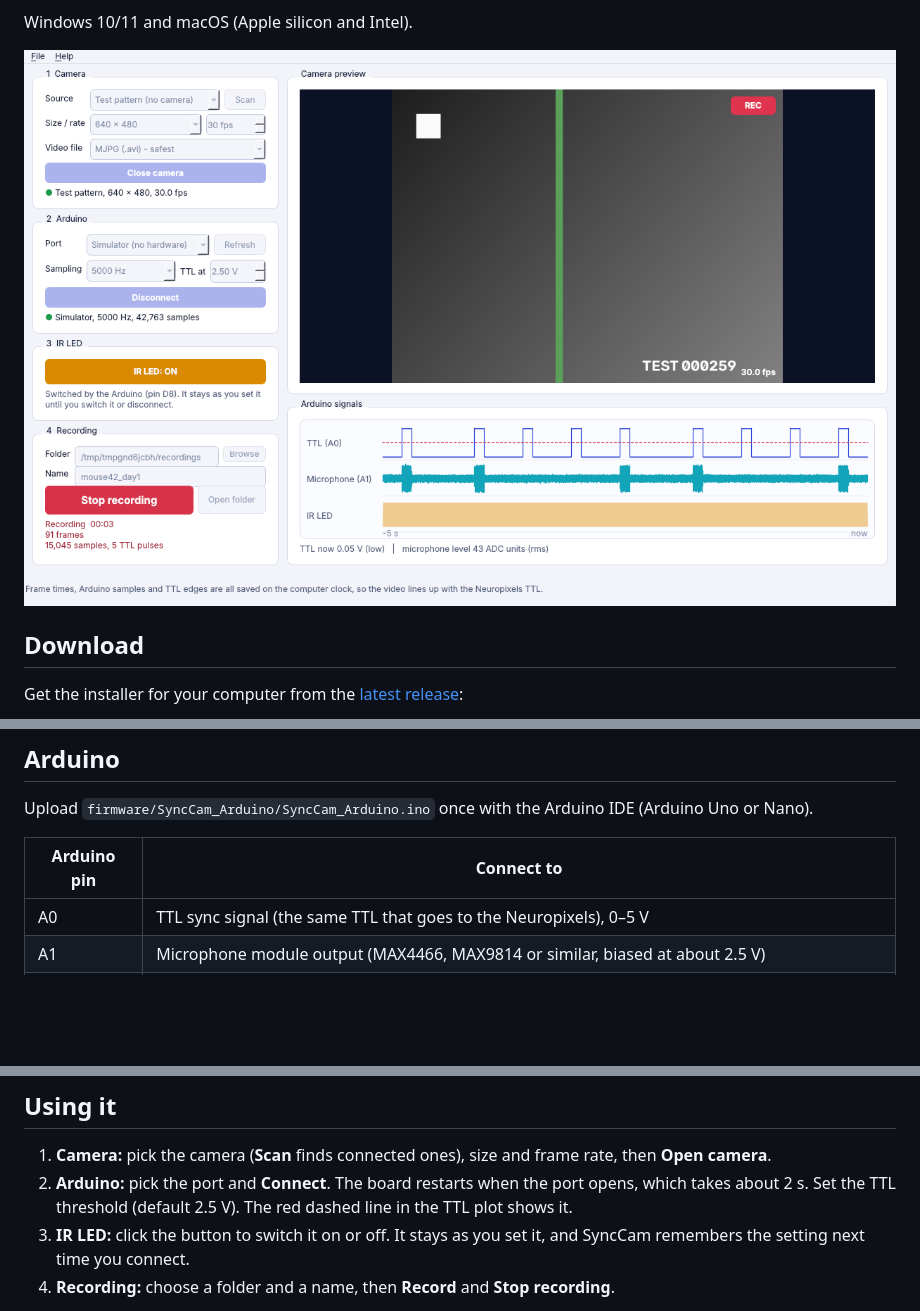
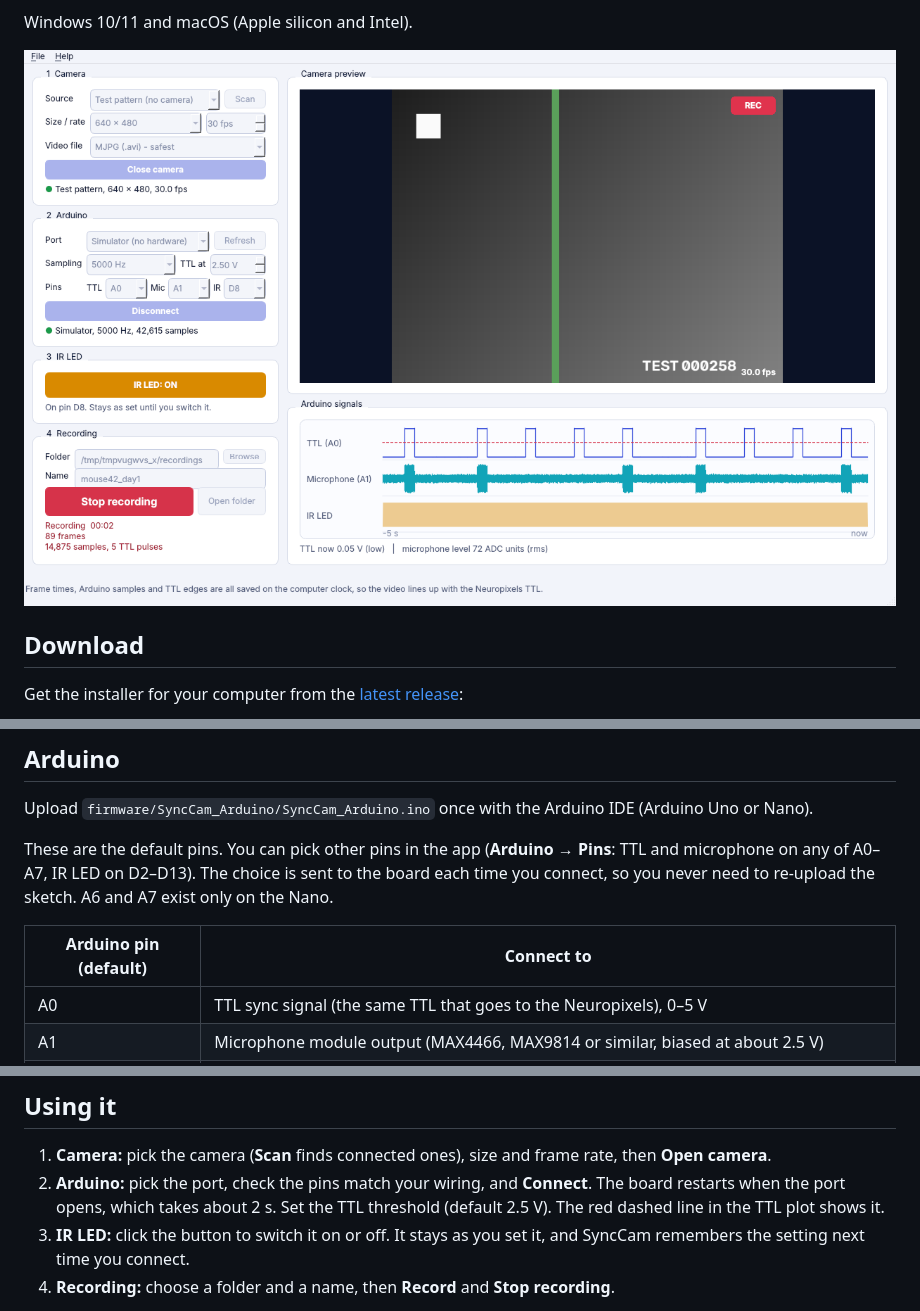
Before and after one commit to jerjely/SyncCam, a Markdown page: README.md, 3 parts joined by grey strips. Rendered like a GitHub page; pictures changed too: docs/screenshots/3_recording.png; blank space fills up the shorter version.

```diff
--- a/README.md
+++ b/README.md
@@ -37,7 +37,11 @@ The installers are not code-signed:
 
 Upload `firmware/SyncCam_Arduino/SyncCam_Arduino.ino` once with the Arduino IDE (Arduino Uno or Nano).
 
-| Arduino pin | Connect to |
+These are the default pins. You can pick other pins in the app (**Arduino → Pins**:
+TTL and microphone on any of A0–A7, IR LED on D2–D13). The choice is sent to the board each
+time you connect, so you never need to re-upload the sketch. A6 and A7 exist only on the Nano.
+
+| Arduino pin (default) | Connect to |
 |---|---|
 | A0 | TTL sync signal (the same TTL that goes to the Neuropixels), 0–5 V |
 | A1 | Microphone module output (MAX4466, MAX9814 or similar, biased at about 2.5 V) |
@@ -51,7 +55,7 @@ reported. Commands are documented at the top of the sketch.
 ## Using it
 
 1. **Camera:** pick the camera (**Scan** finds connected ones), size and frame rate, then **Open camera**.
-2. **Arduino:** pick the port and **Connect**. The board restarts when the port opens, which takes about 2 s.
+2. **Arduino:** pick the port, check the pins match your wiring, and **Connect**. The board restarts when the port opens, which takes about 2 s.
    Set the TTL threshold (default 2.5 V). The red dashed line in the TTL plot shows it.
 3. **IR LED:** click the button to switch it on or off. It stays as you set it, and SyncCam remembers
    the setting next time you connect.
```
Also changed, not shown: other parts of README.md (+1 -1 lines), docs/screenshots/1_start.png, docs/screenshots/2_live.png, docs/screenshots/4_saved.png, 5 other files.
